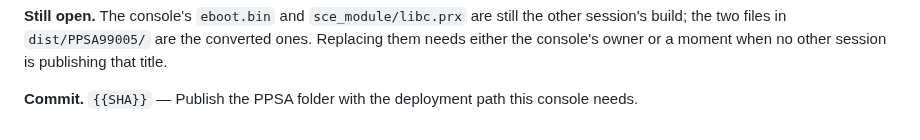
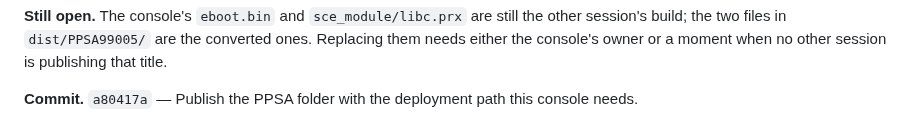
Before and after one commit to mihawk-99/PS5_RetroArch, a Markdown page: docs/PHASE_LOG.md, the part around the change. Rendered like a GitHub page.

Commit message:
Fill the phase log entry's commit sha
Evidence: the entry names the deployment commit; the placeholder scan returns
nothing.

```diff
--- a/docs/PHASE_LOG.md
+++ b/docs/PHASE_LOG.md
@@ -313,4 +313,4 @@ other session's build; the two files in `dist/PPSA99005/` are the converted ones
 Replacing them needs either the console's owner or a moment when no other session
 is publishing that title.
 
-**Commit.** `{{SHA}}` — Publish the PPSA folder with the deployment path this console needs.
+**Commit.** `a80417a` — Publish the PPSA folder with the deployment path this console needs.
```
